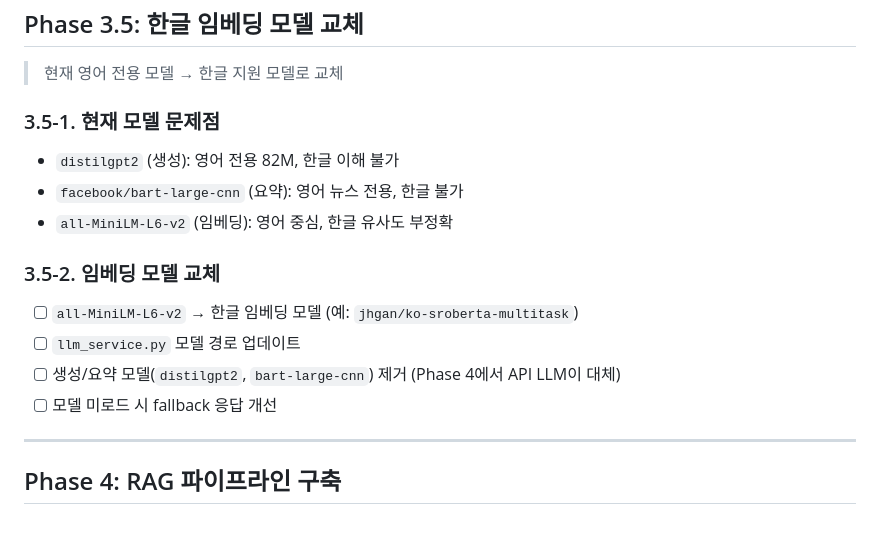
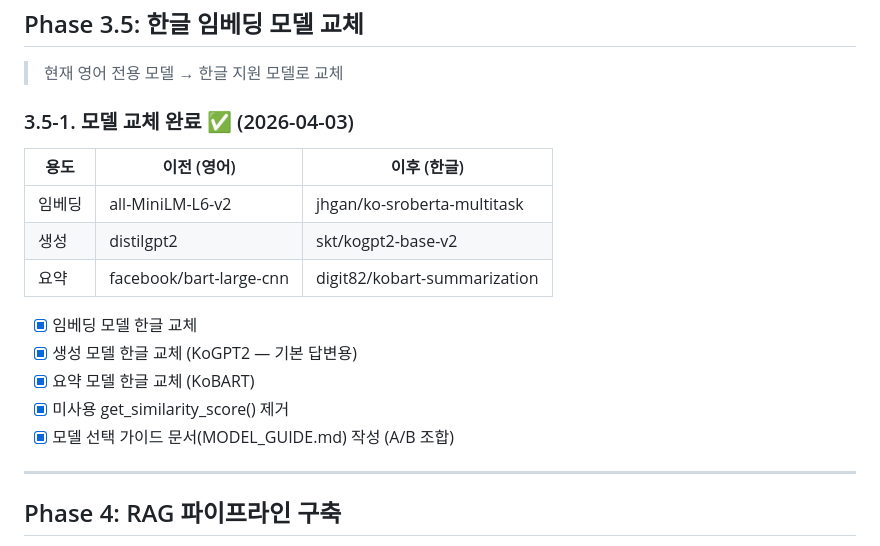
Before and after one commit to oofy-sotry/portfolio, a Markdown page: docs/REFACTORING_PLAN.md, the part around the change. GitHub-like rendering.

Commit message:
Phase 3.5 완료 체크 업데이트
Co-Authored-By: Claude Opus 4.6 (1M context) <noreply@anthropic.com>

```diff
--- a/docs/REFACTORING_PLAN.md
+++ b/docs/REFACTORING_PLAN.md
@@ -73,16 +73,19 @@
 
 > 현재 영어 전용 모델 → 한글 지원 모델로 교체
 
-### 3.5-1. 현재 모델 문제점
-- `distilgpt2` (생성): 영어 전용 82M, 한글 이해 불가
-- `facebook/bart-large-cnn` (요약): 영어 뉴스 전용, 한글 불가
-- `all-MiniLM-L6-v2` (임베딩): 영어 중심, 한글 유사도 부정확
+### 3.5-1. 모델 교체 완료 ✅ (2026-04-03)
 
-### 3.5-2. 임베딩 모델 교체
-- [ ] `all-MiniLM-L6-v2` → 한글 임베딩 모델 (예: `jhgan/ko-sroberta-multitask`)
-- [ ] `llm_service.py` 모델 경로 업데이트
-- [ ] 생성/요약 모델(`distilgpt2`, `bart-large-cnn`) 제거 (Phase 4에서 API LLM이 대체)
-- [ ] 모델 미로드 시 fallback 응답 개선
+| 용도 | 이전 (영어) | 이후 (한글) |
+|------|-----------|-----------|
+| 임베딩 | all-MiniLM-L6-v2 | jhgan/ko-sroberta-multitask |
+| 생성 | distilgpt2 | skt/kogpt2-base-v2 |
+| 요약 | facebook/bart-large-cnn | digit82/kobart-summarization |
+
+- [x] 임베딩 모델 한글 교체
+- [x] 생성 모델 한글 교체 (KoGPT2 — 기본 답변용)
+- [x] 요약 모델 한글 교체 (KoBART)
+- [x] 미사용 get_similarity_score() 제거
+- [x] 모델 선택 가이드 문서(MODEL_GUIDE.md) 작성 (A/B 조합)
 
 ---
 
```
